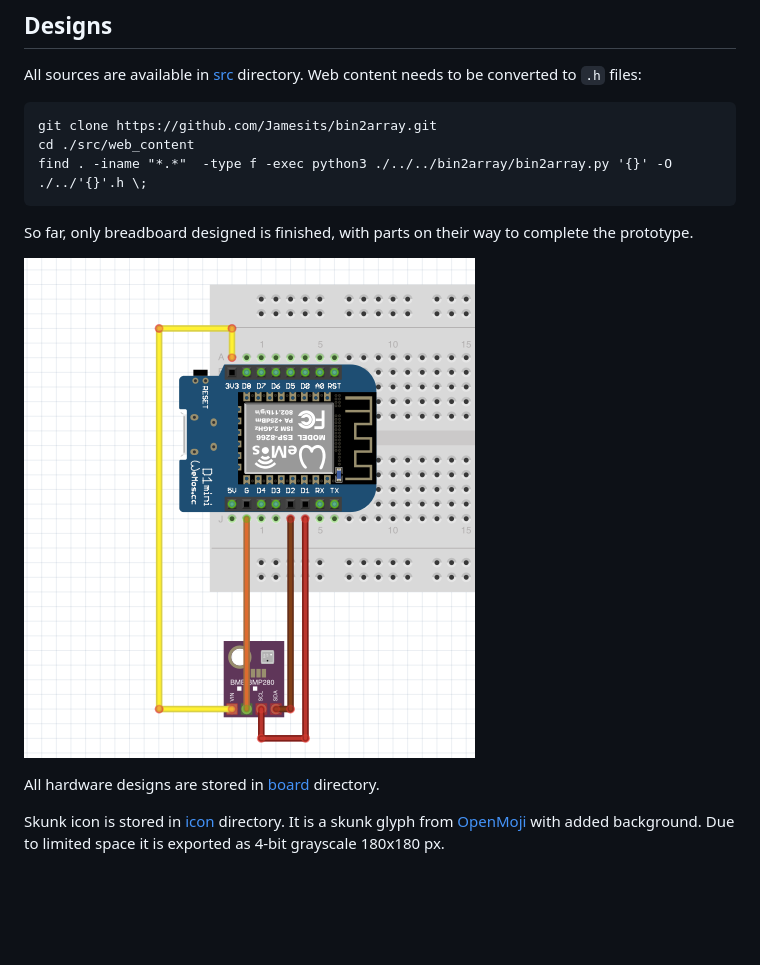
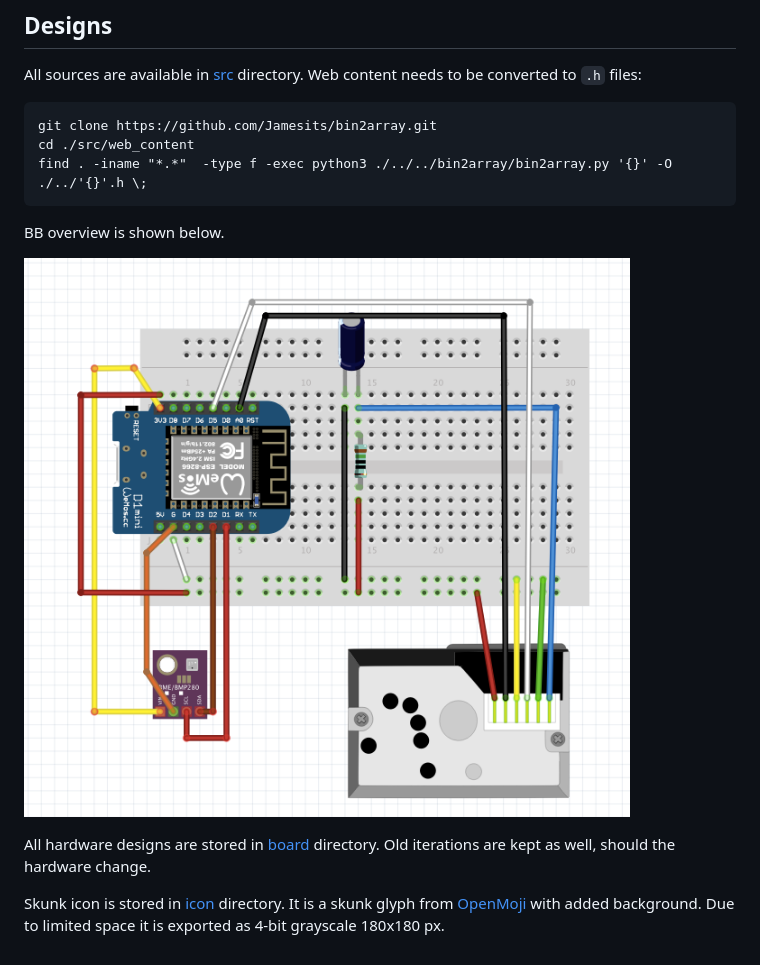
Before and after one commit to m-stefanski/skunk, a Markdown page: readme.md, the part around the change. Drawn GitHub-style; pictures changed too: docs/prototype_bb_BME280_GP2Y1010AU0F.png (added); blank space fills up the shorter version.

Commit message:
feat: board + readme updated adding GP2Y1010AU0F

````diff
--- a/readme.md
+++ b/readme.md
@@ -33,10 +33,10 @@ cd ./src/web_content
 find . -iname "*.*"  -type f -exec python3 ./../../bin2array/bin2array.py '{}' -O ./../'{}'.h \;
 ```
 
-So far, only breadboard designed is finished, with parts on their way to complete the prototype.
+BB overview is shown below.
 
-![prototype_bb](docs/prototype_bb.png)
+![](docs/prototype_bb_BME280_GP2Y1010AU0F.png)
 
-All hardware designs are stored in [board](/board) directory.
+All hardware designs are stored in [board](/board) directory. Old iterations are kept as well, should the hardware change.
 
 Skunk icon is stored in [icon](/icon) directory. It is a skunk glyph from [OpenMoji](https://openmoji.org) with added background. Due to limited space it is exported as 4-bit grayscale 180x180 px.
````
Also changed, not shown: 7 other files.
